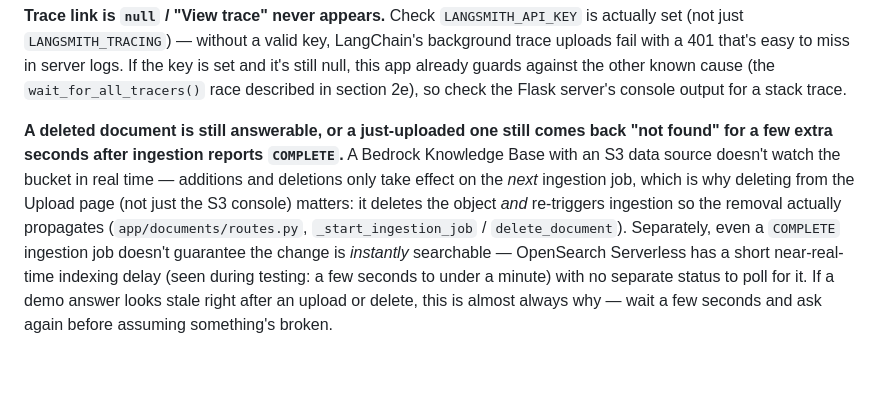
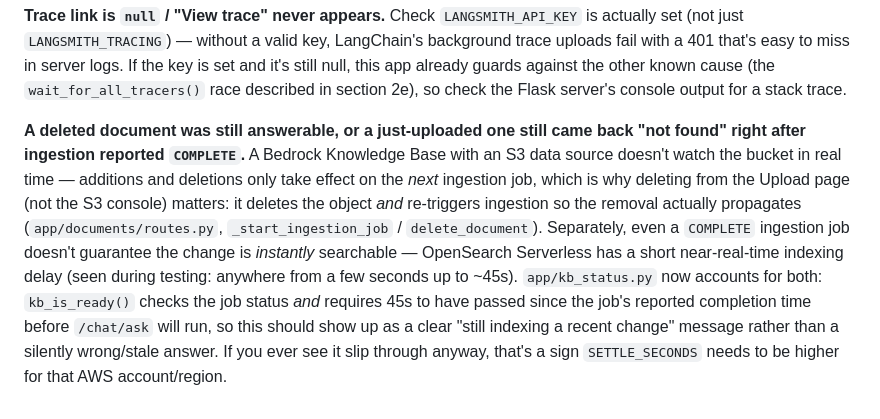
Before and after one commit to jonprovan/langchain-python-demo-app, a Markdown page: WALKTHROUGH.md, the part around the change. Rendered like a GitHub page; blank space fills up the shorter version.

Commit message:
Update walkthrough troubleshooting note for the settle-window fix
The previous note told a trainer to just wait out the OpenSearch indexing
delay manually; app/kb_status.py now enforces that wait itself, so update
the note to describe the actual guarded behavior instead.

Co-Authored-By: Claude Sonnet 5 <noreply@anthropic.com>

```diff
--- a/WALKTHROUGH.md
+++ b/WALKTHROUGH.md
@@ -224,17 +224,20 @@ null, this app already guards against the other known cause (the
 `wait_for_all_tracers()` race described in section 2e), so check the
 Flask server's console output for a stack trace.
 
-**A deleted document is still answerable, or a just-uploaded one still
-comes back "not found" for a few extra seconds after ingestion reports
-`COMPLETE`.** A Bedrock Knowledge Base with an S3 data source doesn't watch
-the bucket in real time — additions and deletions only take effect on the
-*next* ingestion job, which is why deleting from the Upload page (not just
-the S3 console) matters: it deletes the object *and* re-triggers ingestion
-so the removal actually propagates (`app/documents/routes.py`,
+**A deleted document was still answerable, or a just-uploaded one still
+came back "not found" right after ingestion reported `COMPLETE`.** A
+Bedrock Knowledge Base with an S3 data source doesn't watch the bucket in
+real time — additions and deletions only take effect on the *next*
+ingestion job, which is why deleting from the Upload page (not the S3
+console) matters: it deletes the object *and* re-triggers ingestion so the
+removal actually propagates (`app/documents/routes.py`,
 `_start_ingestion_job` / `delete_document`). Separately, even a `COMPLETE`
 ingestion job doesn't guarantee the change is *instantly* searchable —
 OpenSearch Serverless has a short near-real-time indexing delay (seen
-during testing: a few seconds to under a minute) with no separate status
-to poll for it. If a demo answer looks stale right after an upload or
-delete, this is almost always why — wait a few seconds and ask again
-before assuming something's broken.
+during testing: anywhere from a few seconds up to ~45s). `app/kb_status.py`
+now accounts for both: `kb_is_ready()` checks the job status *and* requires
+45s to have passed since the job's reported completion time before
+`/chat/ask` will run, so this should show up as a clear "still indexing a
+recent change" message rather than a silently wrong/stale answer. If you
+ever see it slip through anyway, that's a sign `SETTLE_SECONDS` needs to be
+higher for that AWS account/region.
```
